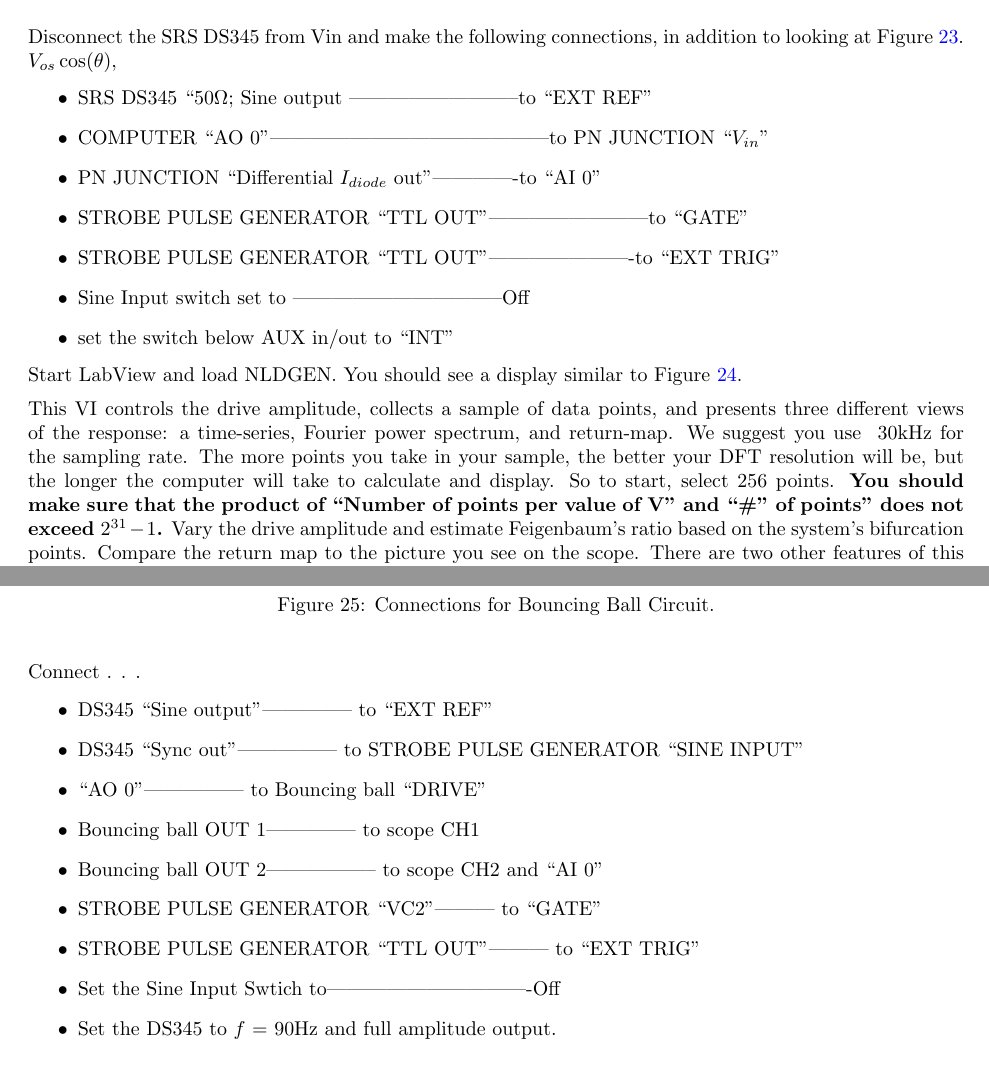
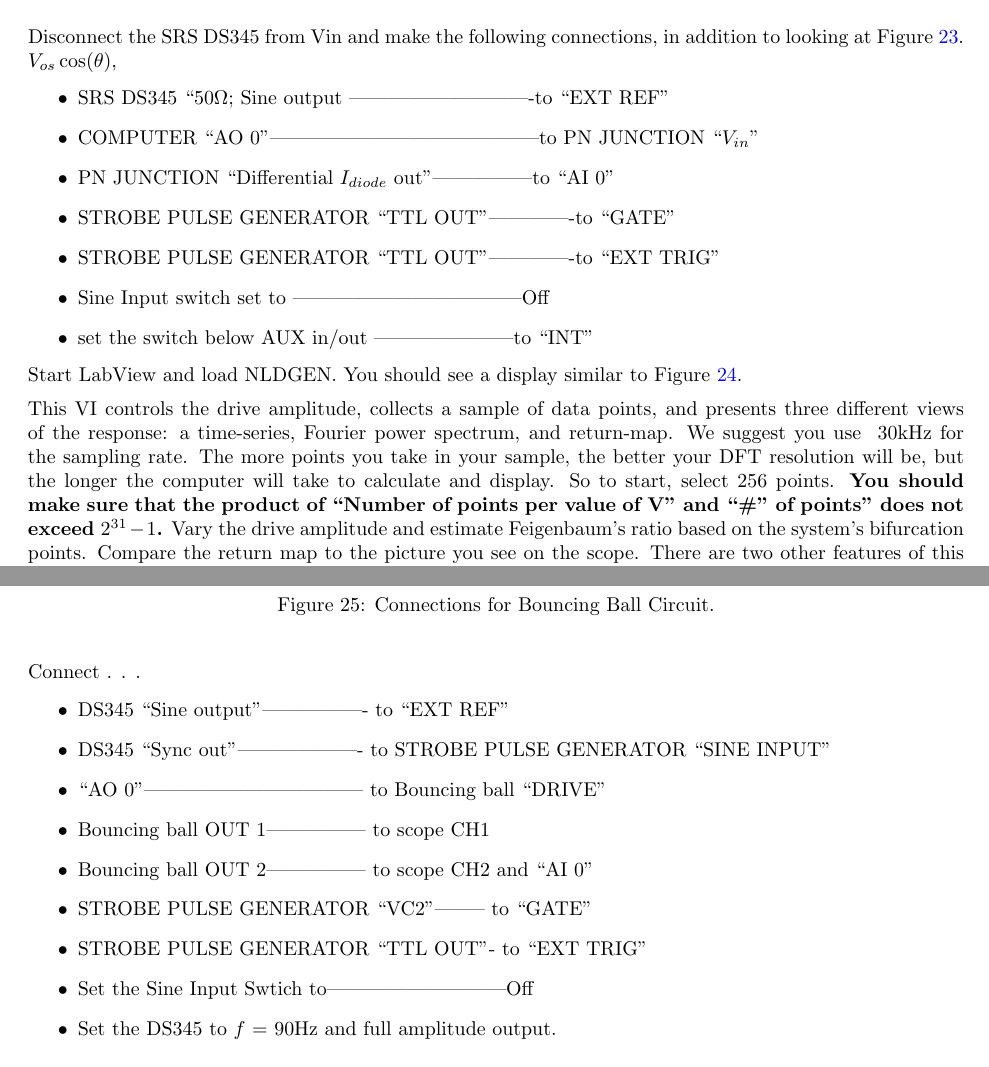
Before and after one commit to DrWinthrop/111BC, a LaTeX document (NLD/NLD.tex): two parts of pages 20 and 22 of 26, joined at a grey line, cut so that both start at the same text. Compiled offline with pdfLaTeX.

```diff
--- a/NLD/NLD.tex
+++ b/NLD/NLD.tex
@@ -585,19 +585,19 @@
 Disconnect the SRS DS345 from Vin and make the following connections, in addition to looking at Figure~\ref{fig:ConnectionsForComputerSamplingOfPNJunction}. $V_{os} \cos(\theta)$,
 
 \begin{itemize}
-    \item SRS DS345 ``$ 50 \Omega $; Sine output --------------------------to ``EXT REF''
+    \item SRS DS345 ``$ 50 \Omega $; Sine output ----------------------------to ``EXT REF''
 
-    \item COMPUTER ``AO 0''------------------------------------------to PN JUNCTION ``$V_{in}$''
+    \item COMPUTER ``AO 0''-----------------------------------------to PN JUNCTION ``$V_{in}$''
 
-    \item PN JUNCTION ``Differential $I_{diode}$ out''-------------to ``AI 0''
+    \item PN JUNCTION ``Differential $I_{diode}$ out''---------------to ``AI 0''
 
-    \item STROBE PULSE GENERATOR ``TTL OUT''------------------------to ``GATE''
+    \item STROBE PULSE GENERATOR ``TTL OUT''-------------to ``GATE''
 
-    \item STROBE PULSE GENERATOR ``TTL OUT''----------------------to ``EXT TRIG''
+    \item STROBE PULSE GENERATOR ``TTL OUT''-------------to ``EXT TRIG''
 
-    \item Sine Input switch set to --------------------------------Off
+    \item Sine Input switch set to -----------------------------------Off
 
-    \item set the switch below AUX in/out to ``INT''
+    \item set the switch below AUX in/out ---------------------to ``INT''
 \end{itemize}
 
 \begin{figure}[h]
@@ -658,21 +658,21 @@
 Connect . . .
 
 \begin{itemize}
-    \item DS345 ``Sine output''-------------- to ``EXT REF''
+    \item DS345 ``Sine output''---------------- to ``EXT REF''
 
-    \item DS345 ``Sync out''--------------- to STROBE PULSE GENERATOR ``SINE INPUT''
+    \item DS345 ``Sync out''------------------- to STROBE PULSE GENERATOR ``SINE INPUT''
 
-    \item ``AO 0''--------------- to Bouncing ball ``DRIVE''
+    \item ``AO 0''--------------------------------- to Bouncing ball ``DRIVE''
 
-    \item Bouncing ball OUT 1-------------- to scope CH1
+    \item Bouncing ball OUT 1--------------- to scope CH1
 
-    \item Bouncing ball OUT 2----------------- to scope CH2 and ``AI 0''
+    \item Bouncing ball OUT 2--------------- to scope CH2 and ``AI 0''
 
-    \item STROBE PULSE GENERATOR ``VC2''--------- to ``GATE''
+    \item STROBE PULSE GENERATOR ``VC2''-------- to ``GATE''
 
-    \item STROBE PULSE GENERATOR ``TTL OUT''--------- to ``EXT TRIG''
+    \item STROBE PULSE GENERATOR ``TTL OUT''- to ``EXT TRIG''
 
-    \item Set the Sine Input Swtich to-------------------------------Off
+    \item Set the Sine Input Swtich to---------------------------Off
 
     \item Set the DS345 to $f$ = 90Hz and full amplitude output.
 
```
Also changed, not shown: AFM/AFM.tex (+2 -0 lines), NLD/NLD.tex (2 more changed lines).
